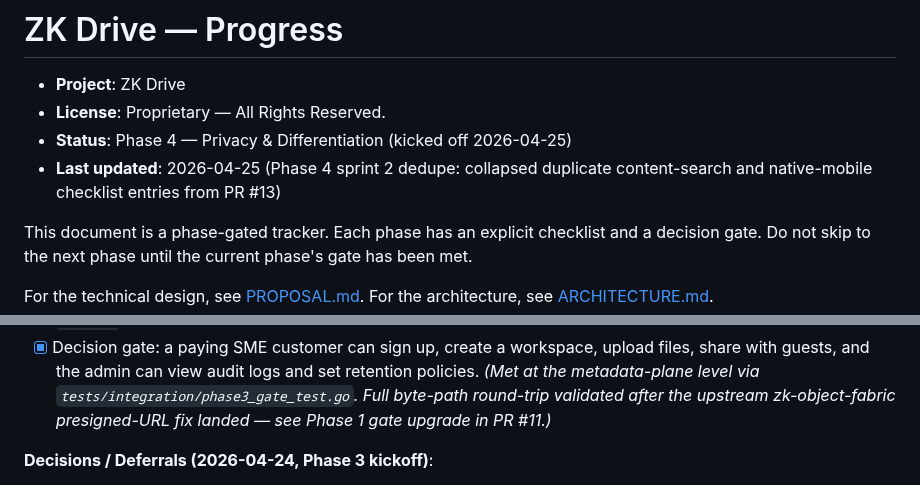
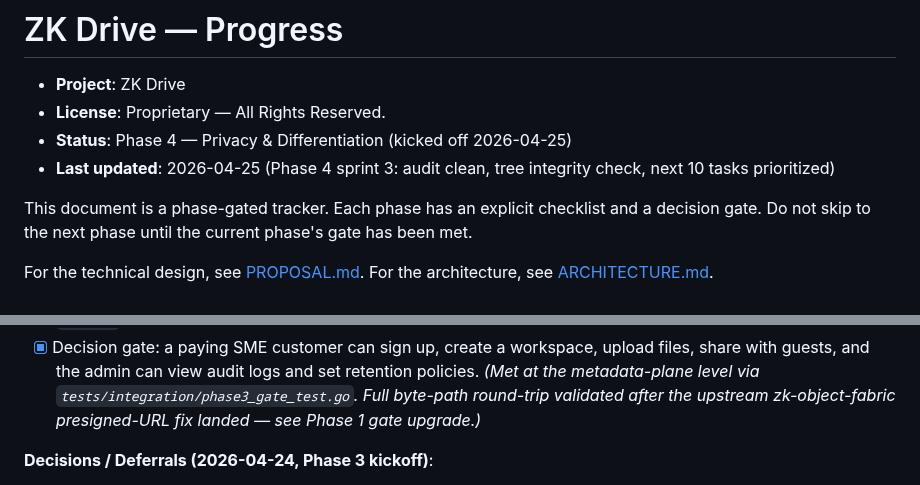
Before and after one commit to kennguy3n/zk-drive, a Markdown page: docs/PROGRESS.md, 2 parts joined by grey strips. GitHub-like rendering.

```diff
--- a/docs/PROGRESS.md
+++ b/docs/PROGRESS.md
@@ -3,7 +3,7 @@
 - **Project**: ZK Drive
 - **License**: Proprietary — All Rights Reserved.
 - **Status**: Phase 4 — Privacy & Differentiation (kicked off 2026-04-25)
-- **Last updated**: 2026-04-25 (Phase 4 sprint 2 dedupe: collapsed duplicate content-search and native-mobile checklist entries from PR #13)
+- **Last updated**: 2026-04-25 (Phase 4 sprint 3: audit clean, tree integrity check, next 10 tasks prioritized)
 
 This document is a phase-gated tracker. Each phase has an explicit
 checklist and a decision gate. Do not skip to the next phase until
@@ -328,7 +326,7 @@ Checklist:
       metadata-plane level via `tests/integration/phase3_gate_test.go`.
       Full byte-path round-trip validated after the upstream
       zk-object-fabric presigned-URL fix landed — see Phase 1 gate
-      upgrade in PR #11.)*
+      upgrade.)*
 
 **Decisions / Deferrals (2026-04-24, Phase 3 kickoff)**:
 
```
Also changed, not shown: other parts of docs/PROGRESS.md (+72 -12 lines).
